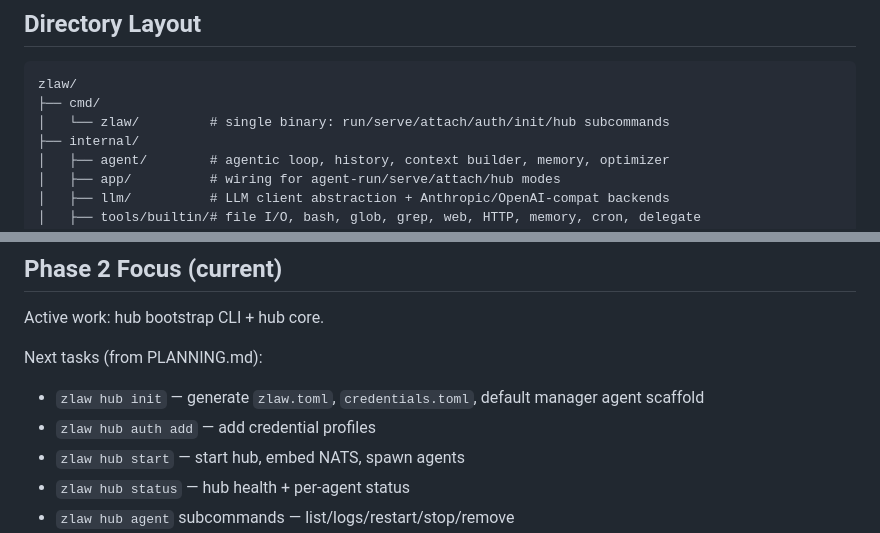
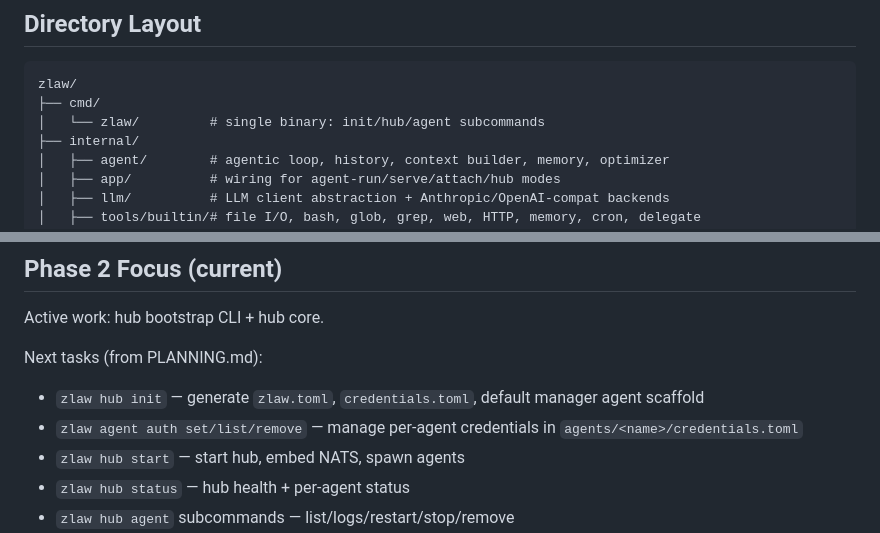
Before and after one commit to zsomething/zlaw, a Markdown page: CLAUDE.md, 2 parts joined by grey strips. Drawn GitHub-style.

Commit message:
docs: update auth references to reflect moved subcommand
- PLANNING.md: removed stale `zlaw-hub auth add` entry
- CLAUDE.md: updated to `zlaw agent auth set/list/remove`
- Directory layout: clarify subcommands are init/hub/agent

````diff
--- a/CLAUDE.md
+++ b/CLAUDE.md
@@ -56,7 +56,7 @@ Input → Build context → LLM call
 ```
 zlaw/
 ├── cmd/
-│   └── zlaw/         # single binary: run/serve/attach/auth/init/hub subcommands
+│   └── zlaw/         # single binary: init/hub/agent subcommands
 ├── internal/
 │   ├── agent/        # agentic loop, history, context builder, memory, optimizer
 │   ├── app/          # wiring for agent-run/serve/attach/hub modes
@@ -103,7 +103,7 @@ Active work: hub bootstrap CLI + hub core.
 
 Next tasks (from PLANNING.md):
 - `zlaw hub init` — generate `zlaw.toml`, `credentials.toml`, default manager agent scaffold
-- `zlaw hub auth add` — add credential profiles
+- `zlaw agent auth set/list/remove` — manage per-agent credentials in `agents/<name>/credentials.toml`
 - `zlaw hub start` — start hub, embed NATS, spawn agents
 - `zlaw hub status` — hub health + per-agent status
 - `zlaw hub agent` subcommands — list/logs/restart/stop/remove
````
Also changed, not shown: PLANNING.md (+1 -1 lines).
